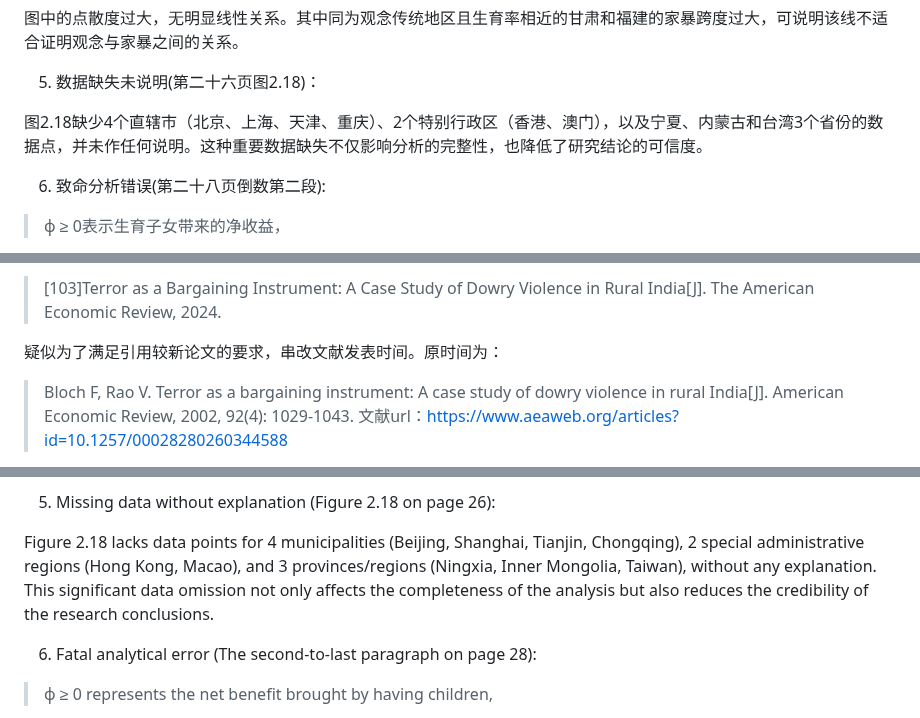
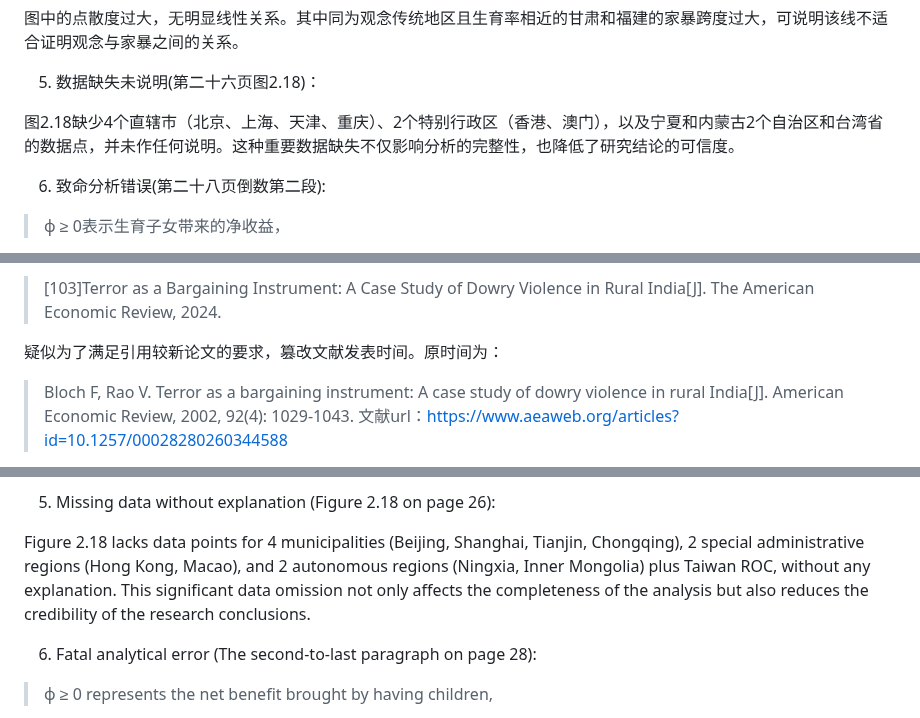
Before and after one commit to zouzhekang/YJYpaper, a Markdown page: README.md, 3 parts joined by grey strips. Rendered like a GitHub page.

Commit message:
autonomous regions update

```diff
--- a/README.md
+++ b/README.md
@@ -244,7 +245,7 @@
 
 5. 数据缺失未说明(第二十六页图2.18)：
 
-图2.18缺少4个直辖市（北京、上海、天津、重庆）、2个特别行政区（香港、澳门），以及宁夏、内蒙古和台湾3个省份的数据点，并未作任何说明。这种重要数据缺失不仅影响分析的完整性，也降低了研究结论的可信度。
+图2.18缺少4个直辖市（北京、上海、天津、重庆）、2个特别行政区（香港、澳门），以及宁夏和内蒙古2个自治区和台湾省的数据点，并未作任何说明。这种重要数据缺失不仅影响分析的完整性，也降低了研究结论的可信度。
 
 6. 致命分析错误(第二十八页倒数第二段):
 
@@ -762,7 +763,7 @@
 
 >[103]Terror as a Bargaining Instrument: A Case Study of Dowry Violence in Rural India[J]. The American Economic Review, 2024.
 
-疑似为了满足引用较新论文的要求，串改文献发表时间。原时间为：
+疑似为了满足引用较新论文的要求，篡改文献发表时间。原时间为：
 
 >Bloch F, Rao V. Terror as a bargaining instrument: A case study of dowry violence in rural India[J]. American Economic Review, 2002, 92(4): 1029-1043.
 文献url：https://www.aeaweb.org/articles?id=10.1257/00028280260344588
@@ -1039,7 +1042,7 @@ Verification shows this data has an R² of only 0.1, proving that fertility quan
 
 5. Missing data without explanation (Figure 2.18 on page 26):
 
-Figure 2.18 lacks data points for 4 municipalities (Beijing, Shanghai, Tianjin, Chongqing), 2 special administrative regions (Hong Kong, Macao), and 3 provinces/regions (Ningxia, Inner Mongolia, Taiwan), without any explanation. This significant data omission not only affects the completeness of the analysis but also reduces the credibility of the research conclusions.
+Figure 2.18 lacks data points for 4 municipalities (Beijing, Shanghai, Tianjin, Chongqing), 2 special administrative regions (Hong Kong, Macao), and 2 autonomous regions (Ningxia, Inner Mongolia) plus Taiwan ROC, without any explanation. This significant data omission not only affects the completeness of the analysis but also reduces the credibility of the research conclusions.
 
 6. Fatal analytical error (The second-to-last paragraph on page 28):
 
```
Also changed, not shown: other parts of README.md (+7 -4 lines).
